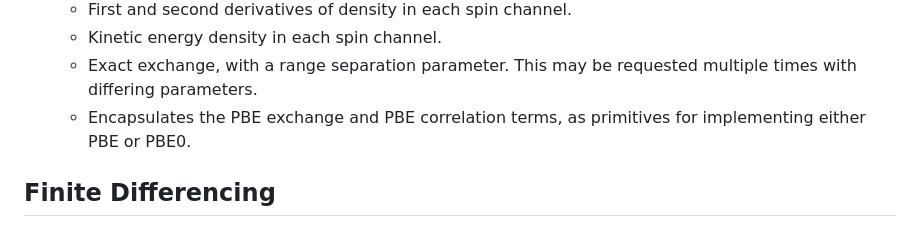
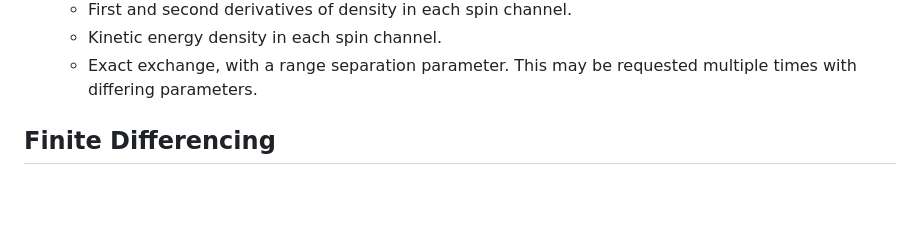
Before and after one commit to philipturner/swift-xtb, a Markdown page: README.md, the part around the change. Rendered like a GitHub page; blank space fills up the shorter version.

Commit message:
Don’t bake any specific XC functionals into the codebase, even ab initio ones

```diff
--- a/README.md
+++ b/README.md
@@ -38,7 +38,6 @@ Exchange-correlation functionals and dispersion corrections should be implemente
   - First and second derivatives of density in each spin channel.
   - Kinetic energy density in each spin channel.
   - Exact exchange, with a range separation parameter. This may be requested multiple times with differing parameters.
-  - Encapsulates the PBE exchange and PBE correlation terms, as primitives for implementing either PBE or PBE0.
 
 ## Finite Differencing
 
```
